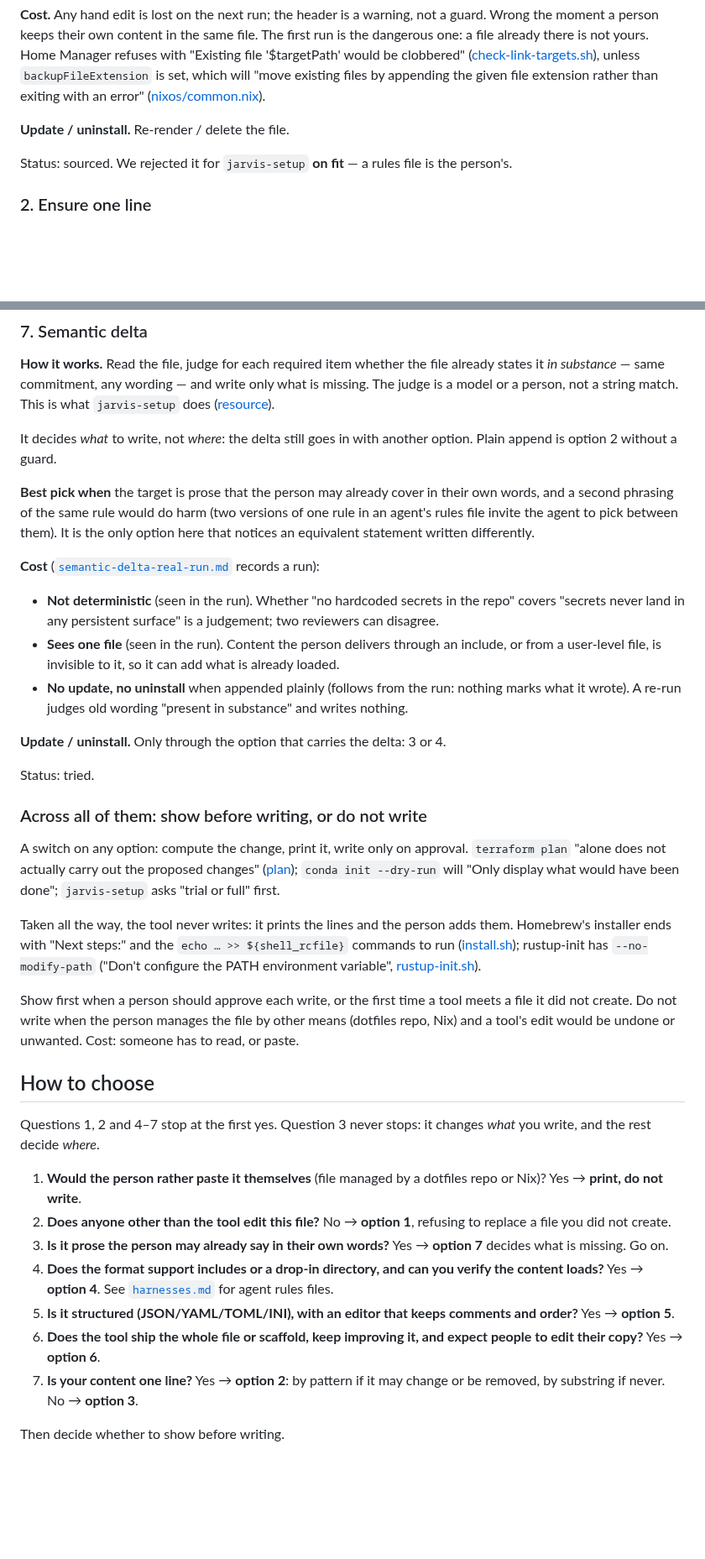
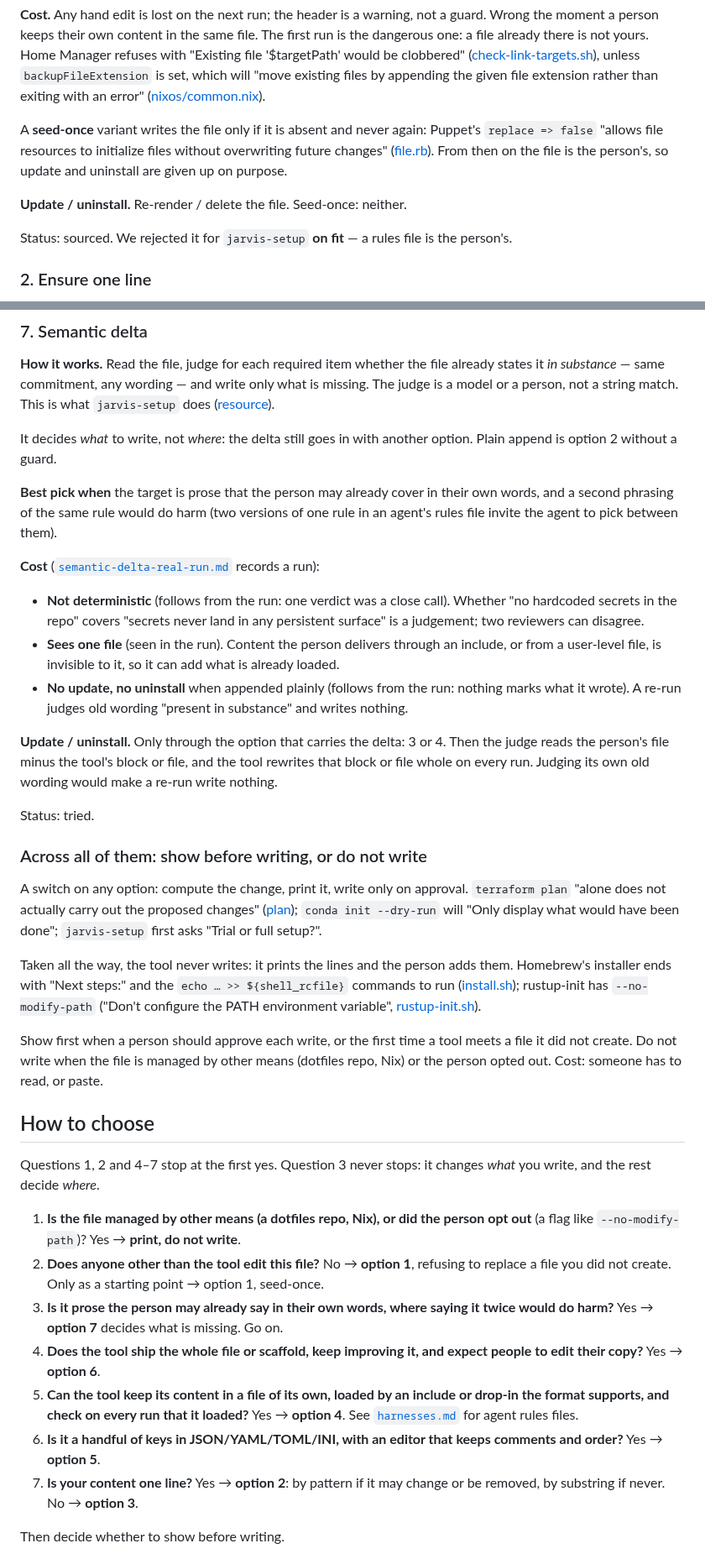
Before and after one commit to Osasuwu/jarvis-oss, a Markdown page: docs/writing-into-user-owned-files.md, 2 parts joined by grey strips. Shown at 84% size. GitHub-like rendering; blank space fills up the shorter version.

```diff
--- a/docs/writing-into-user-owned-files.md
+++ b/docs/writing-into-user-owned-files.md
@@ -50,7 +49,12 @@ unless `backupFileExtension` is set, which will "move existing files by appendin
 extension rather than exiting with an error"
 ([nixos/common.nix](https://github.com/nix-community/home-manager/blob/master/nixos/common.nix)).
 
-**Update / uninstall.** Re-render / delete the file.
+A **seed-once** variant writes the file only if it is absent and never again: Puppet's
+`replace => false` "allows file resources to initialize files without overwriting future changes"
+([file.rb](https://github.com/puppetlabs/puppet/blob/main/lib/puppet/type/file.rb)). From then on
+the file is the person's, so update and uninstall are given up on purpose.
+
+**Update / uninstall.** Re-render / delete the file. Seed-once: neither.
 
 Status: sourced. We rejected it for `jarvis-setup` **on fit** — a rules file is the person's.
 
@@ -229,18 +243,20 @@ append is option 2 without a guard.
 
 **Best pick when** the target is prose that the person may already cover in their own words, and
 a second phrasing of the same rule would do harm (two versions of one rule in an agent's rules
-file invite the agent to pick between them). It is the only option here that notices an
-equivalent statement written differently.
+file invite the agent to pick between them).
 
 **Cost** ([`semantic-delta-real-run.md`](../examples/semantic-delta-real-run.md) records a run):
-- **Not deterministic** (seen in the run). Whether "no hardcoded secrets in the repo" covers
-  "secrets never land in any persistent surface" is a judgement; two reviewers can disagree.
+- **Not deterministic** (follows from the run: one verdict was a close call). Whether "no
+  hardcoded secrets in the repo" covers "secrets never land in any persistent surface" is a
+  judgement; two reviewers can disagree.
 - **Sees one file** (seen in the run). Content the person delivers through an include, or from a
   user-level file, is invisible to it, so it can add what is already loaded.
 - **No update, no uninstall** when appended plainly (follows from the run: nothing marks what it
   wrote). A re-run judges old wording "present in substance" and writes nothing.
 
-**Update / uninstall.** Only through the option that carries the delta: 3 or 4.
+**Update / uninstall.** Only through the option that carries the delta: 3 or 4. Then the judge
+reads the person's file minus the tool's block or file, and the tool rewrites that block or file
+whole on every run. Judging its own old wording would make a re-run write nothing.
 
 Status: tried.
 
@@ -249,7 +265,7 @@ Status: tried.
 A switch on any option: compute the change, print it, write only on approval. `terraform plan`
 "alone does not actually carry out the proposed changes"
 ([plan](https://developer.hashicorp.com/terraform/cli/commands/plan)); `conda init --dry-run`
-will "Only display what would have been done"; `jarvis-setup` asks "trial or full" first.
+will "Only display what would have been done"; `jarvis-setup` first asks "Trial or full setup?".
 
 Taken all the way, the tool never writes: it prints the lines and the person adds them.
 Homebrew's installer ends with "Next steps:" and the `echo … >> ${shell_rcfile}` commands to run
@@ -258,26 +274,27 @@ Homebrew's installer ends with "Next steps:" and the `echo … >> ${shell_rcfile
 [rustup-init.sh](https://github.com/rust-lang/rustup/blob/master/rustup-init.sh)).
 
 Show first when a person should approve each write, or the first time a tool meets a file it did
-not create. Do not write when the person manages the file by other means (dotfiles repo, Nix)
-and a tool's edit would be undone or unwanted. Cost: someone has to read, or paste.
+not create. Do not write when the file is managed by other means (dotfiles repo, Nix) or the
+person opted out. Cost: someone has to read, or paste.
 
 ## How to choose
 
 Questions 1, 2 and 4–7 stop at the first yes. Question 3 never stops: it changes *what* you
 write, and the rest decide *where*.
 
-1. **Would the person rather paste it themselves** (file managed by a dotfiles repo or Nix)?
-   Yes → **print, do not write**.
+1. **Is the file managed by other means (a dotfiles repo, Nix), or did the person opt out** (a
+   flag like `--no-modify-path`)? Yes → **print, do not write**.
 2. **Does anyone other than the tool edit this file?** No → **option 1**, refusing to replace a
-   file you did not create.
-3. **Is it prose the person may already say in their own words?** Yes → **option 7** decides what
-   is missing. Go on.
-4. **Does the format support includes or a drop-in directory, and can you verify the content
-   loads?** Yes → **option 4**. See [`harnesses.md`](harnesses.md) for agent rules files.
-5. **Is it structured (JSON/YAML/TOML/INI), with an editor that keeps comments and order?** Yes →
-   **option 5**.
-6. **Does the tool ship the whole file or scaffold, keep improving it, and expect people to edit
+   file you did not create. Only as a starting point → option 1, seed-once.
+3. **Is it prose the person may already say in their own words, where saying it twice would do
+   harm?** Yes → **option 7** decides what is missing. Go on.
+4. **Does the tool ship the whole file or scaffold, keep improving it, and expect people to edit
    their copy?** Yes → **option 6**.
+5. **Can the tool keep its content in a file of its own, loaded by an include or drop-in the
+   format supports, and check on every run that it loaded?** Yes → **option 4**. See
+   [`harnesses.md`](harnesses.md) for agent rules files.
+6. **Is it a handful of keys in JSON/YAML/TOML/INI, with an editor that keeps comments and
+   order?** Yes → **option 5**.
 7. **Is your content one line?** Yes → **option 2**: by pattern if it may change or be removed,
    by substring if never. No → **option 3**.
 
```
Also changed, not shown: other parts of docs/writing-into-user-owned-files.md (+25 -30 lines).
